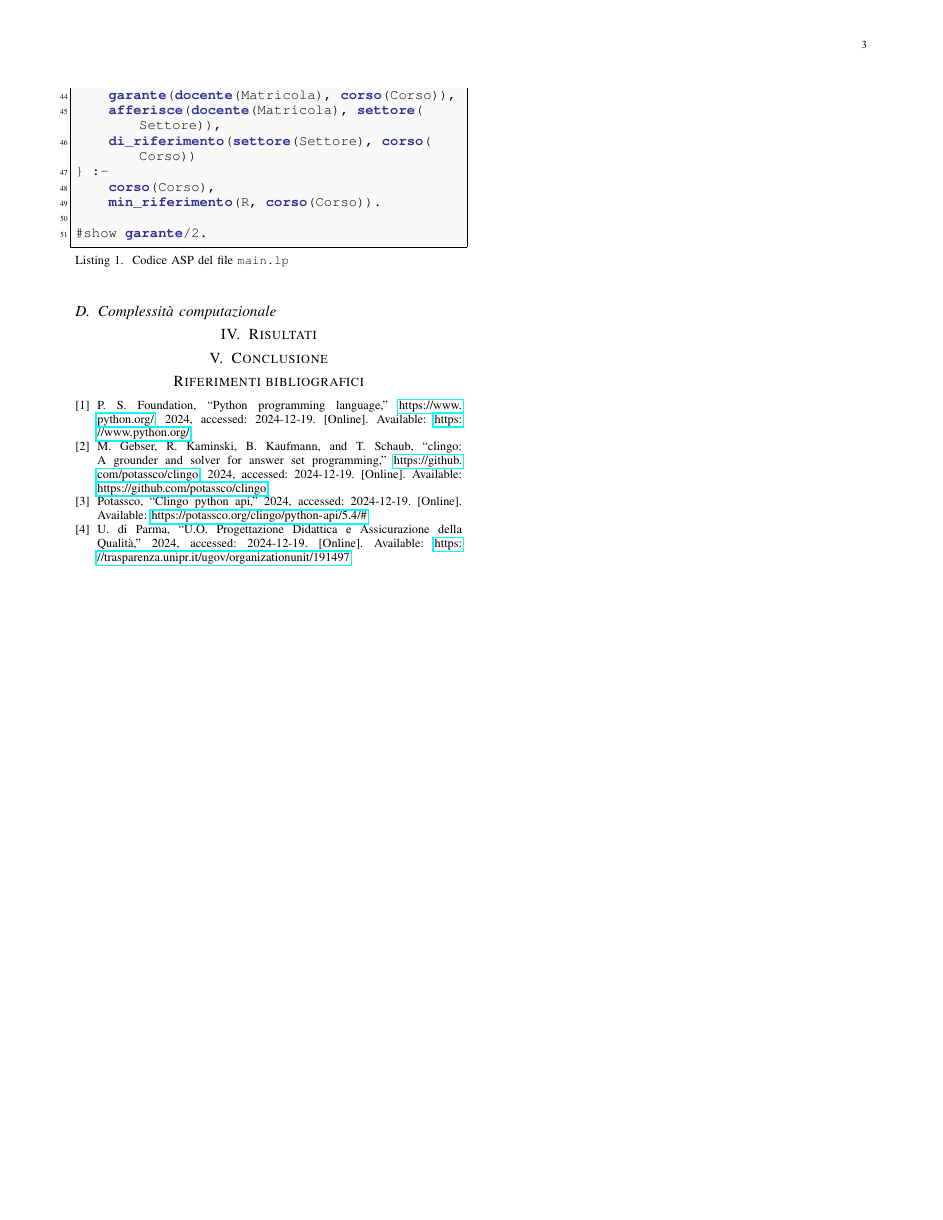
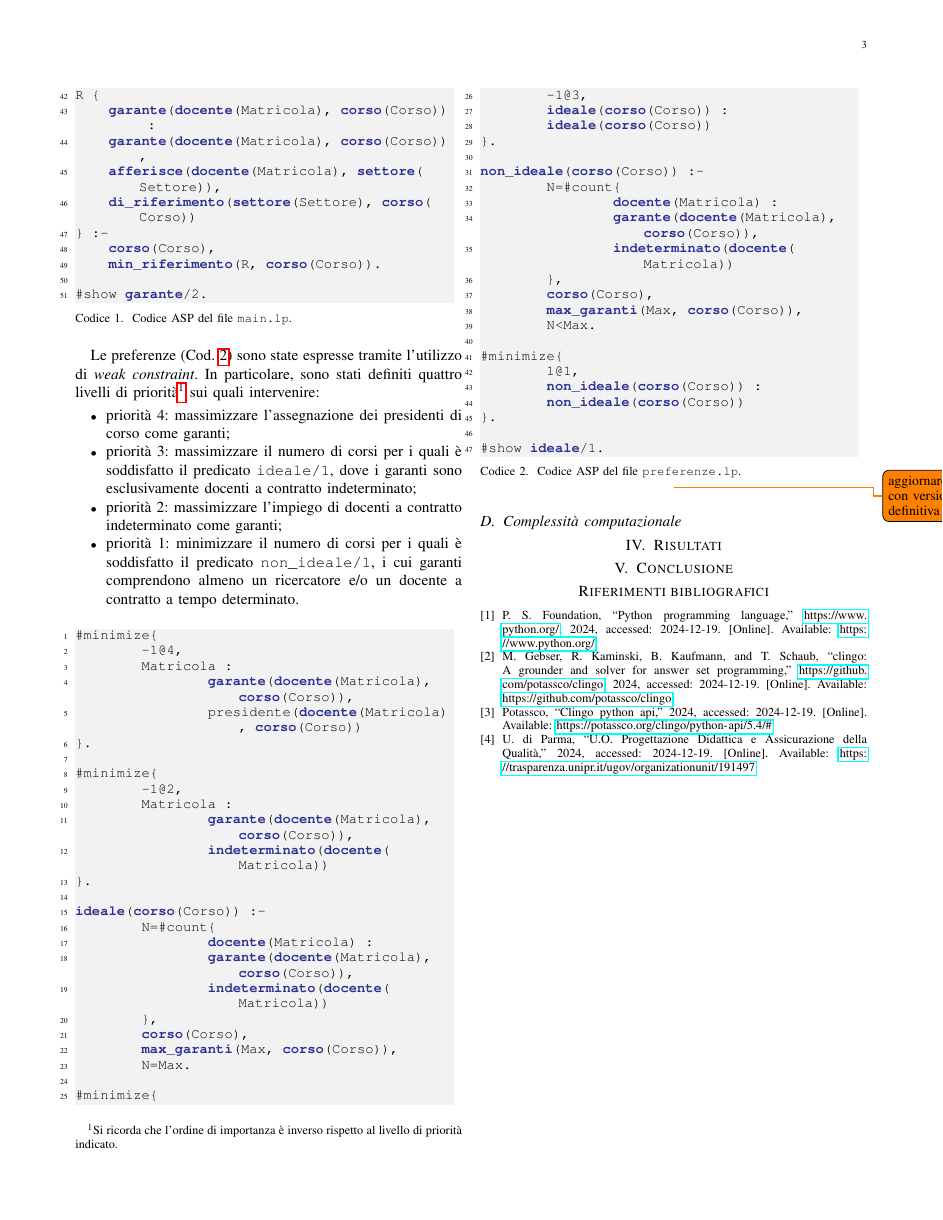
Before and after one commit to manueldiagostino/pd-garanti, a LaTeX paper (tex/main.tex): page 3 of 3. Compiled offline with pdfLaTeX.

Commit message:
doc: modellazione

```diff
--- a/tex/main.tex
+++ b/tex/main.tex
@@ -1,6 +1,7 @@
 \documentclass[journal]{IEEEtran}
+\renewcommand{\IEEEkeywordsname}{Keywords}
+
 \usepackage[italian]{babel}
-
 \usepackage[utf8]{inputenc}
 \usepackage[T1]{fontenc}
 
@@ -19,7 +20,7 @@
 
 \usepackage[dvipsnames]{xcolor}
 \usepackage{listings}
-
+\renewcommand{\lstlistingname}{Codice}
 \lstdefinestyle{asp}{
   language=Prolog, % Linguaggio di base simile ad ASP
   basicstyle=\ttfamily\small, % Font monospaziato
@@ -270,7 +274,67 @@ R {
 
 #show garante/2.
 \end{lstlisting}
+\end{center}
 
+Le preferenze (Cod. \ref{lst:preferenzelp}) sono state espresse tramite l'utilizzo di \textit{weak constraint}. In particolare, sono stati definiti quattro livelli di priorità\footnote{Si ricorda che l'ordine di importanza è inverso rispetto al livello di priorità indicato.} sui quali intervenire:
+\begin{itemize}
+    \item priorità 4: massimizzare l'assegnazione dei presidenti di corso come garanti;
+    \item priorità 3: massimizzare il numero di corsi per i quali è soddisfatto il predicato \texttt{ideale/1}, dove i garanti sono esclusivamente docenti a contratto indeterminato;
+    \item priorità 2: massimizzare l'impiego di docenti a contratto indeterminato come garanti;
+    \item priorità 1: minimizzare il numero di corsi per i quali è soddisfatto il predicato \texttt{non\_ideale/1}, i cui garanti comprendono almeno un ricercatore e/o un docente a contratto a tempo determinato.
+\end{itemize}
+
+\begin{center}
+\begin{lstlisting}[style=asp, caption={Codice ASP del file \texttt{preferenze.lp}.}, label={lst:preferenzelp}]
+#minimize{
+	-1@4,
+	Matricola :
+		garante(docente(Matricola), corso(Corso)),
+		presidente(docente(Matricola), corso(Corso))
+}.
+
+#minimize{
+	-1@2,
+	Matricola :
+		garante(docente(Matricola), corso(Corso)),
+		indeterminato(docente(Matricola))
+}.
+
+ideale(corso(Corso)) :-
+	N=#count{
+		docente(Matricola) :
+		garante(docente(Matricola), corso(Corso)),
+		indeterminato(docente(Matricola))
+	},
+	corso(Corso),
+	max_garanti(Max, corso(Corso)),
+	N=Max.
+
+#minimize{
+	-1@3,
+	ideale(corso(Corso)) :
+	ideale(corso(Corso))
+}.
+
+non_ideale(corso(Corso)) :-
+	N=#count{
+		docente(Matricola) :
+		garante(docente(Matricola), corso(Corso)),
+		indeterminato(docente(Matricola))
+	},
+	corso(Corso),
+	max_garanti(Max, corso(Corso)),
+	N<Max.
+
+#minimize{
+	1@1,
+	non_ideale(corso(Corso)) :
+	non_ideale(corso(Corso))
+}.
+
+#show ideale/1.
+\end{lstlisting}\todo{aggiornare con versione definitiva}
+\end{center}
 
 
 
```
Also changed, not shown: tex/main.pdf, tex/main.tex (27 more changed lines).
